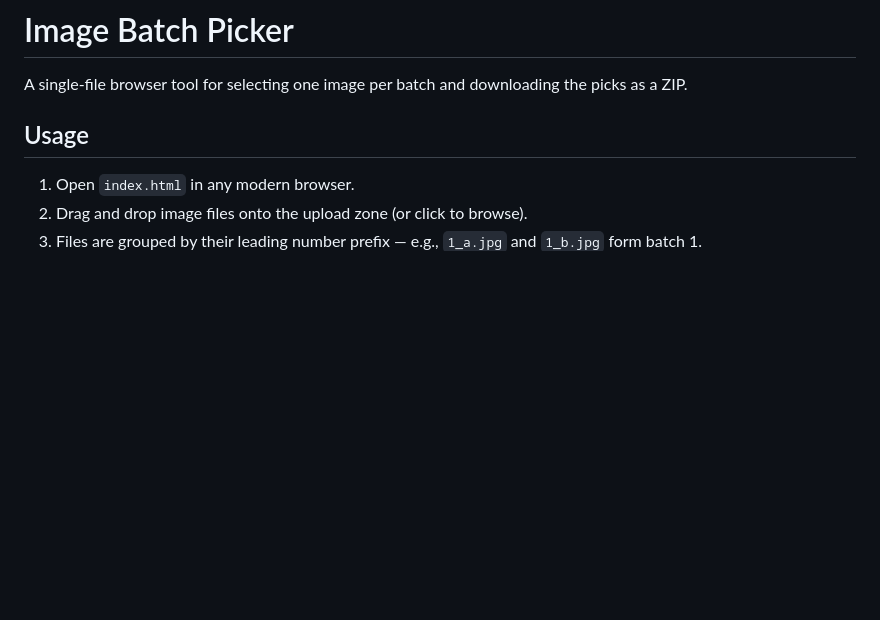
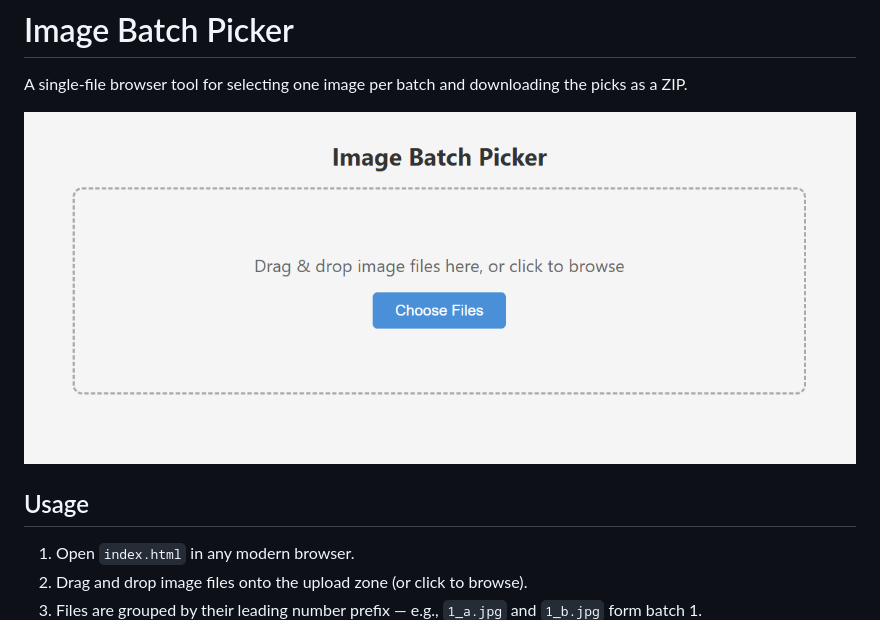
Before and after one commit to TaylorBurke/paris, a Markdown page: README.md, the part around the change. Drawn GitHub-style; pictures changed too: batch_picker.png (added); blank space fills up the shorter version.

Commit message:
add picture to readme

```diff
--- a/README.md
+++ b/README.md
@@ -1,6 +1,8 @@
 # Image Batch Picker
 
 A single-file browser tool for selecting one image per batch and downloading the picks as a ZIP.
+
+![Screenshot of the upload screen](batch_picker.png)
 
 ## Usage
 
```
